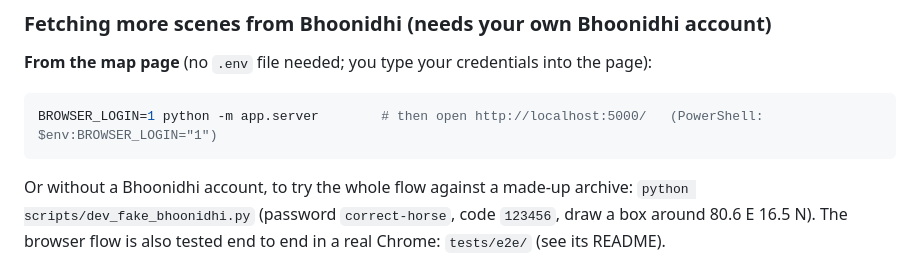
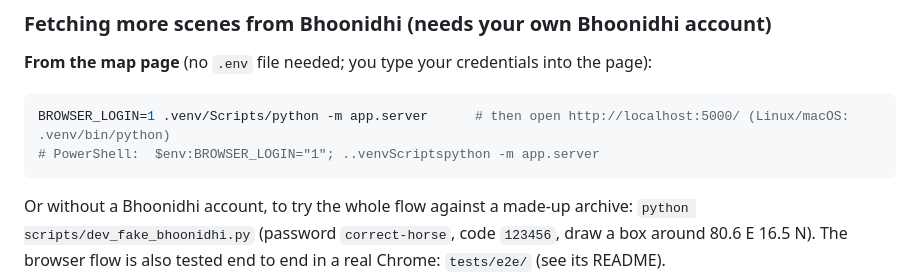
Before and after one commit to Astr0Lynx/cgis-mid-assignment, a Markdown page: README.md, the part around the change. Rendered like a GitHub page.

Commit message:
Docs: run the local server with the venv's Python

````diff
--- a/README.md
+++ b/README.md
@@ -235,7 +235,8 @@ docker run -p 5000:5000 bhoonidhi-wps                  # public-style, cache onl
 ### Fetching more scenes from Bhoonidhi (needs your own Bhoonidhi account)
 **From the map page** (no `.env` file needed; you type your credentials into the page):
 ```bash
-BROWSER_LOGIN=1 python -m app.server        # then open http://localhost:5000/   (PowerShell: $env:BROWSER_LOGIN="1")
+BROWSER_LOGIN=1 .venv/Scripts/python -m app.server      # then open http://localhost:5000/ (Linux/macOS: .venv/bin/python)
+# PowerShell:  $env:BROWSER_LOGIN="1"; ..venvScriptspython -m app.server
 ```
 Or without a Bhoonidhi account, to try the whole flow against a made-up archive: `python scripts/dev_fake_bhoonidhi.py`
 (password `correct-horse`, code `123456`, draw a box around 80.6 E 16.5 N). The browser flow is also tested end to end in a
````
Also changed, not shown: docs/DEMO.md (+1 -1 lines).
